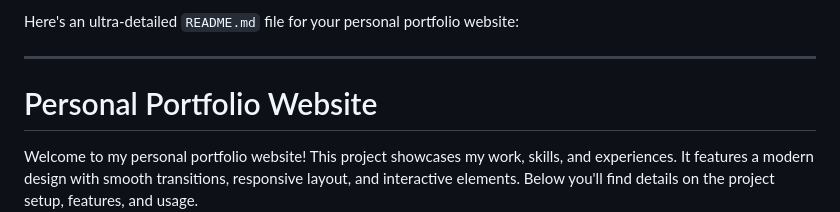
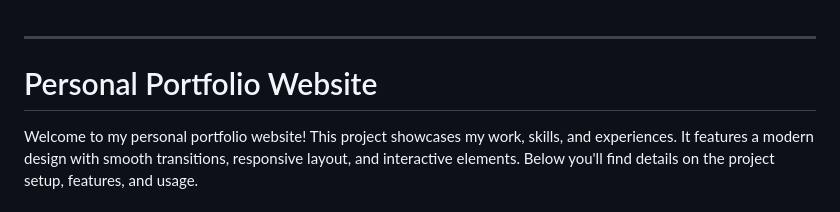
Before and after one commit to zhrafin/personal-portfolio-website, a Markdown page: README.md, the part around the change. Drawn GitHub-style.

```diff
--- a/README.md
+++ b/README.md
@@ -1,5 +1,3 @@
-Here's an ultra-detailed `README.md` file for your personal portfolio website:
-
 ---
 
 # Personal Portfolio Website
```
